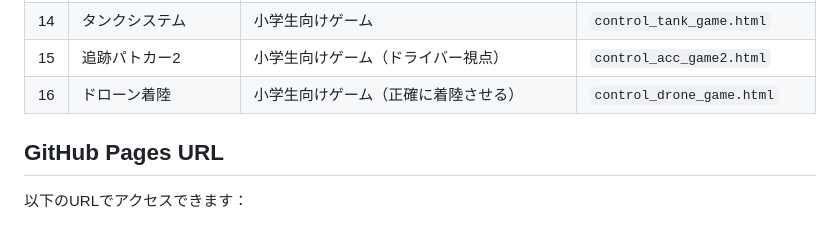
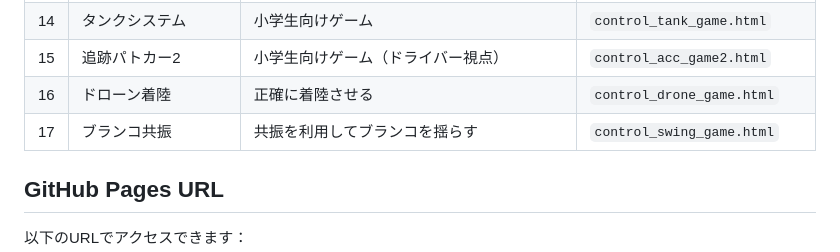
Before and after one commit to Hiroshi-Okajima/control-interactive-tools, a Markdown page: README.md, the part around one of its changes. Rendered like a GitHub page; blank space fills up the shorter version.

```diff
--- a/README.md
+++ b/README.md
@@ -25,7 +25,8 @@
 | 13 | ボール＆ビーム | 小学生向けゲーム | `control_ballbeam_game.html` |
 | 14 | タンクシステム | 小学生向けゲーム | `control_tank_game.html` |
 | 15 | 追跡パトカー2 | 小学生向けゲーム（ドライバー視点） | `control_acc_game2.html` |
-| 16 | ドローン着陸 | 小学生向けゲーム（正確に着陸させる） | `control_drone_game.html` |
+| 16 | ドローン着陸 | 正確に着陸させる | `control_drone_game.html` |
+| 17 | ブランコ共振 | 共振を利用してブランコを揺らす | `control_swing_game.html` |
 
 ## GitHub Pages URL
 
```
Also changed, not shown: other parts of README.md (+3 -1 lines).
